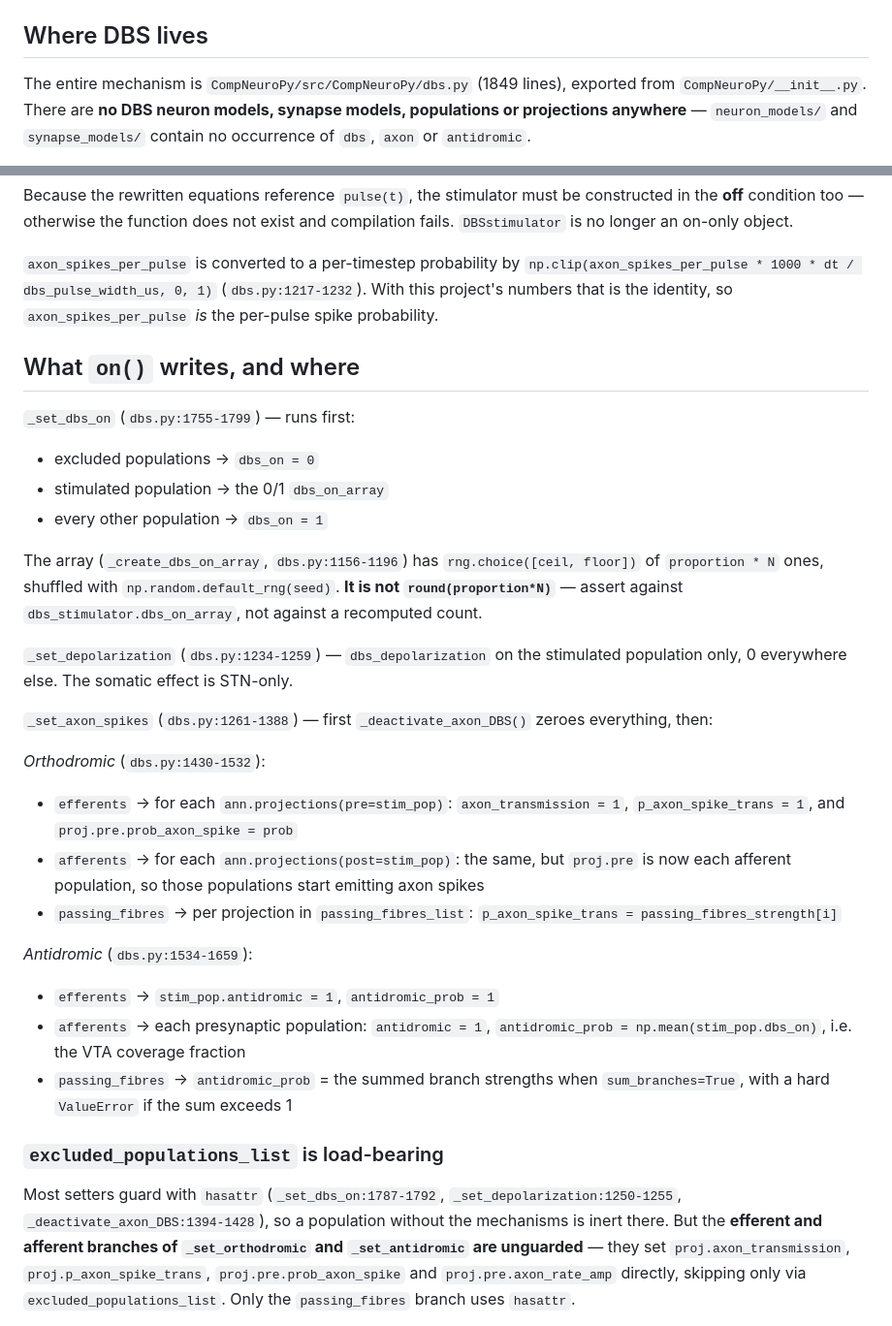
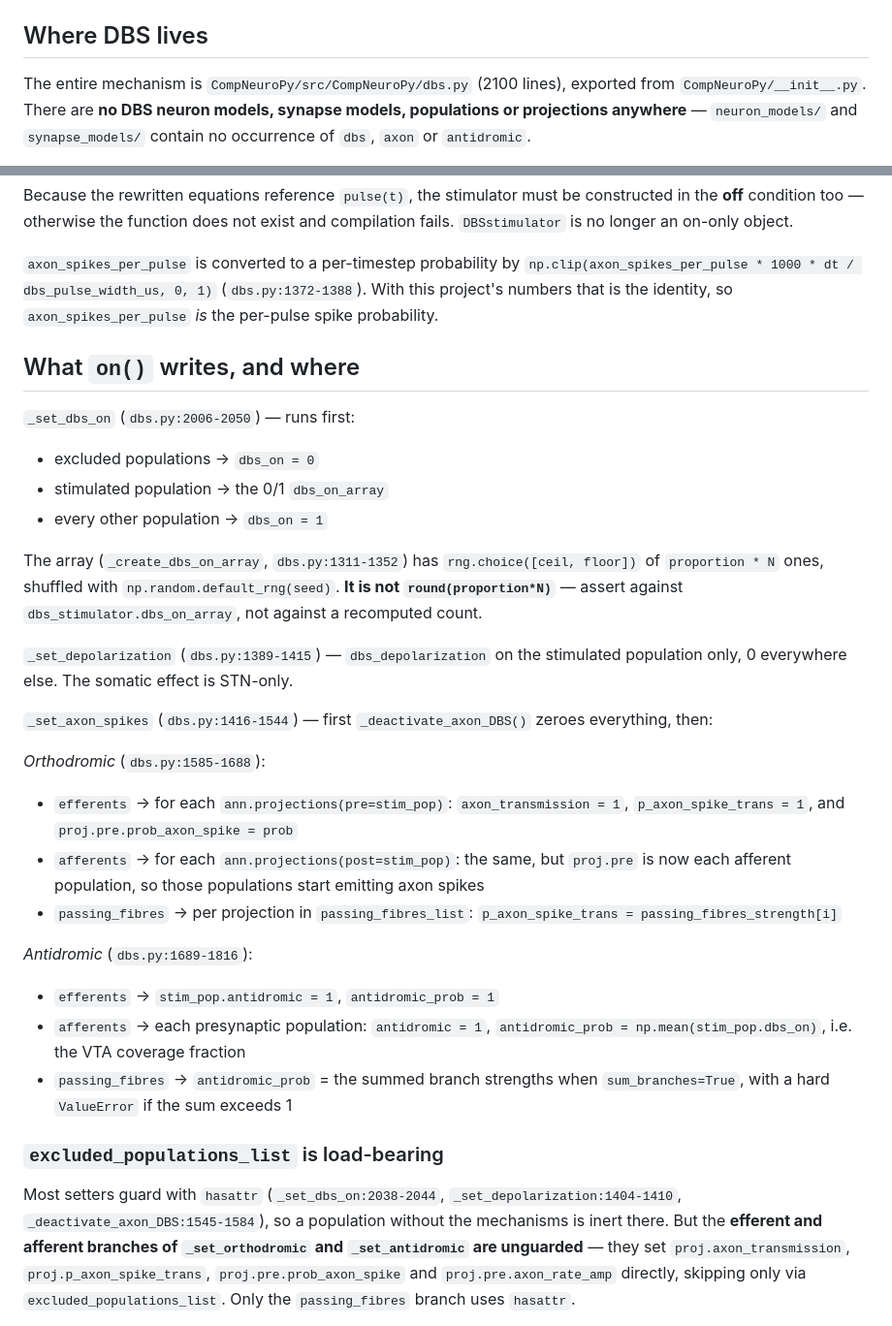
Before and after one commit to Olimaol/BGM_22, a Markdown page: DBS.md, 2 parts joined by grey strips. Shown at 97% size. Rendered like a GitHub page.

```diff
--- a/DBS.md
+++ b/DBS.md
@@ -9,7 +9,7 @@ refer to `CompNeuroPy/src/CompNeuroPy/dbs.py` unless stated otherwise.
 
 ## Where DBS lives
 
-The entire mechanism is `CompNeuroPy/src/CompNeuroPy/dbs.py` (1849 lines),
+The entire mechanism is `CompNeuroPy/src/CompNeuroPy/dbs.py` (2100 lines),
 exported from `CompNeuroPy/__init__.py`. There are **no DBS neuron models,
 synapse models, populations or projections anywhere** — `neuron_models/` and
 `synapse_models/` contain no occurrence of `dbs`, `axon` or `antidromic`.
@@ -161,28 +181,28 @@ and compilation fails. `DBSstimulator` is no longer an on-only object.
 
 `axon_spikes_per_pulse` is converted to a per-timestep probability by
 `np.clip(axon_spikes_per_pulse * 1000 * dt / dbs_pulse_width_us, 0, 1)`
-(`dbs.py:1217-1232`). With this project's numbers that is the identity, so
+(`dbs.py:1372-1388`). With this project's numbers that is the identity, so
 `axon_spikes_per_pulse` *is* the per-pulse spike probability.
 
 ## What `on()` writes, and where
 
-`_set_dbs_on` (`dbs.py:1755-1799`) — runs first:
+`_set_dbs_on` (`dbs.py:2006-2050`) — runs first:
 - excluded populations → `dbs_on = 0`
 - stimulated population → the 0/1 `dbs_on_array`
 - every other population → `dbs_on = 1`
 
-The array (`_create_dbs_on_array`, `dbs.py:1156-1196`) has
+The array (`_create_dbs_on_array`, `dbs.py:1311-1352`) has
 `rng.choice([ceil, floor])` of `proportion * N` ones, shuffled with
 `np.random.default_rng(seed)`. **It is not `round(proportion*N)`** — assert
 against `dbs_stimulator.dbs_on_array`, not against a recomputed count.
 
-`_set_depolarization` (`dbs.py:1234-1259`) — `dbs_depolarization` on the
+`_set_depolarization` (`dbs.py:1389-1415`) — `dbs_depolarization` on the
 stimulated population only, 0 everywhere else. The somatic effect is STN-only.
 
-`_set_axon_spikes` (`dbs.py:1261-1388`) — first `_deactivate_axon_DBS()` zeroes
+`_set_axon_spikes` (`dbs.py:1416-1544`) — first `_deactivate_axon_DBS()` zeroes
 everything, then:
 
-*Orthodromic* (`dbs.py:1430-1532`):
+*Orthodromic* (`dbs.py:1585-1688`):
 - `efferents` → for each `ann.projections(pre=stim_pop)`: `axon_transmission = 1`,
   `p_axon_spike_trans = 1`, and `proj.pre.prob_axon_spike = prob`
 - `afferents` → for each `ann.projections(post=stim_pop)`: the same, but
@@ -191,7 +211,7 @@ everything, then:
 - `passing_fibres` → per projection in `passing_fibres_list`:
   `p_axon_spike_trans = passing_fibres_strength[i]`
 
-*Antidromic* (`dbs.py:1534-1659`):
+*Antidromic* (`dbs.py:1689-1816`):
 - `efferents` → `stim_pop.antidromic = 1`, `antidromic_prob = 1`
 - `afferents` → each presynaptic population: `antidromic = 1`,
   `antidromic_prob = np.mean(stim_pop.dbs_on)`, i.e. the VTA coverage fraction
@@ -200,8 +220,8 @@ everything, then:
 
 ### `excluded_populations_list` is load-bearing
 
-Most setters guard with `hasattr` (`_set_dbs_on:1787-1792`,
-`_set_depolarization:1250-1255`, `_deactivate_axon_DBS:1394-1428`), so a
+Most setters guard with `hasattr` (`_set_dbs_on:2038-2044`,
+`_set_depolarization:1404-1410`, `_deactivate_axon_DBS:1545-1584`), so a
 population without the mechanisms is inert there. But the **efferent and afferent
 branches of `_set_orthodromic` and `_set_antidromic` are unguarded** — they set
 `proj.axon_transmission`, `proj.p_axon_spike_trans`, `proj.pre.prob_axon_spike`
```
Also changed, not shown: other parts of DBS.md (+33 -13 lines), TODO.md (+20 -0 lines).
